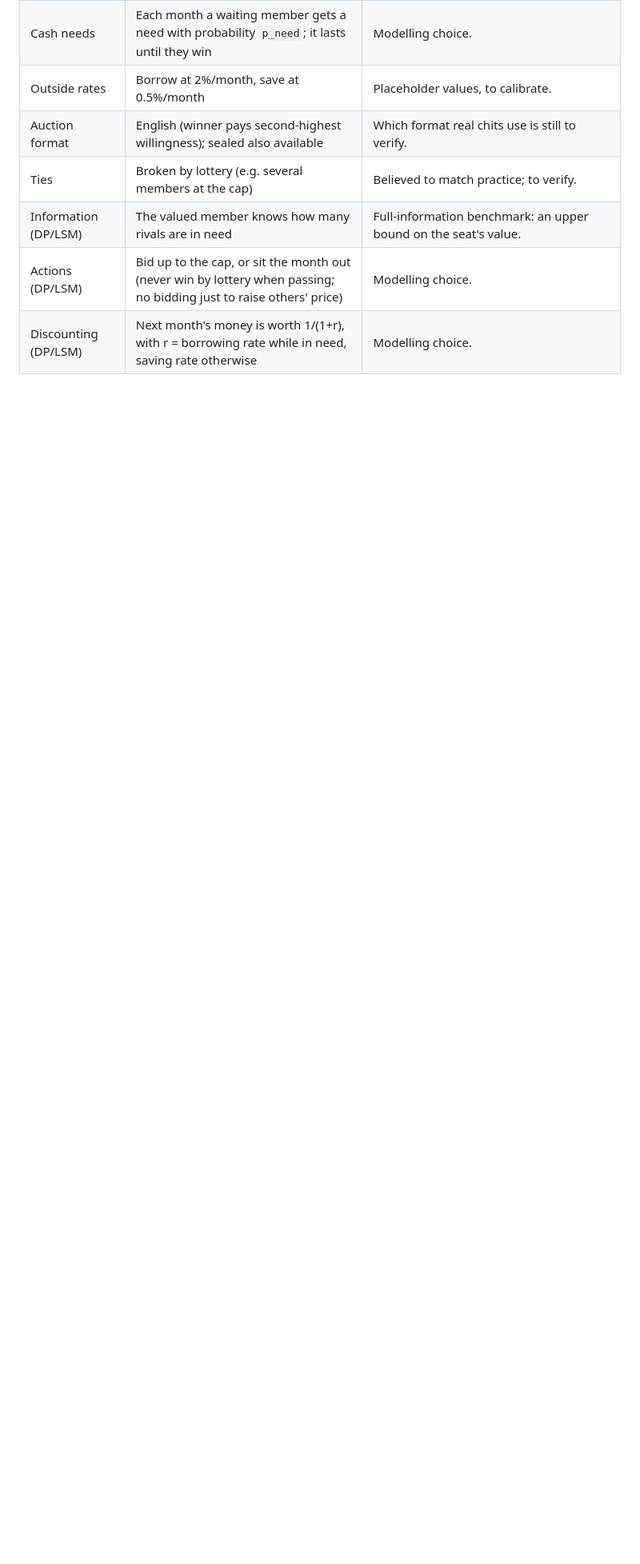
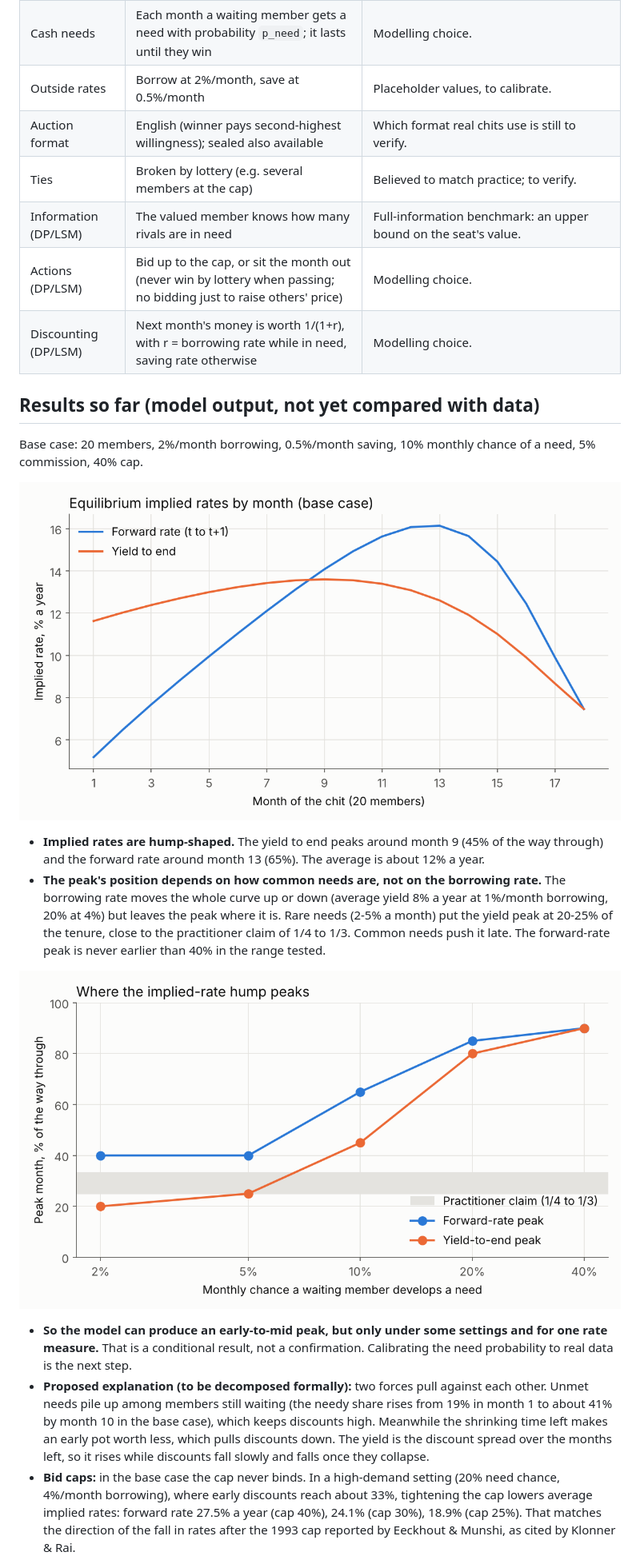
Before and after one commit to sanjayashokbuilds/chit-options, a Markdown page: chit-options/README.md, the part around one of its changes. Shown at 80% size. Drawn GitHub-style; pictures changed too: chit-options/results/peak_position.png (added), chit-options/results/term_structure.png (added); blank space fills up the shorter version.

Commit message:
Added symmetric equilibrium, exact term structure, sensitivities and bid-cap experiment

```diff
--- a/chit-options/README.md
+++ b/chit-options/README.md
@@ -43,3 +49,19 @@ pytest
 | Information (DP/LSM) | The valued member knows how many rivals are in need | Full-information benchmark: an upper bound on the seat's value. |
 | Actions (DP/LSM) | Bid up to the cap, or sit the month out (never win by lottery when passing; no bidding just to raise others' price) | Modelling choice. |
 | Discounting (DP/LSM) | Next month's money is worth 1/(1+r), with r = borrowing rate while in need, saving rate otherwise | Modelling choice. |
+
+## Results so far (model output, not yet compared with data)
+
+Base case: 20 members, 2%/month borrowing, 0.5%/month saving, 10% monthly chance of a need, 5% commission, 40% cap.
+
+![Equilibrium implied rates](results/term_structure.png)
+
+- **Implied rates are hump-shaped.** The yield to end peaks around month 9 (45% of the way through) and the forward rate around month 13 (65%). The average is about 12% a year.
+- **The peak's position depends on how common needs are, not on the borrowing rate.** The borrowing rate moves the whole curve up or down (average yield 8% a year at 1%/month borrowing, 20% at 4%) but leaves the peak where it is. Rare needs (2-5% a month) put the yield peak at 20-25% of the tenure, close to the practitioner claim of 1/4 to 1/3. Common needs push it late. The forward-rate peak is never earlier than 40% in the range tested.
+
+![Peak position](results/peak_position.png)
+
+- **So the model can produce an early-to-mid peak, but only under some settings and for one rate measure.** That is a conditional result, not a confirmation. Calibrating the need probability to real data is the next step.
+- **Proposed explanation (to be decomposed formally):** two forces pull against each other. Unmet needs pile up among members still waiting (the needy share rises from 19% in month 1 to about 41% by month 10 in the base case), which keeps discounts high. Meanwhile the shrinking time left makes an early pot worth less, which pulls discounts down. The yield is the discount spread over the months left, so it rises while discounts fall slowly and falls once they collapse.
+- **Bid caps:** in the base case the cap never binds. In a high-demand setting (20% need chance, 4%/month borrowing), where early discounts reach about 33%, tightening the cap lowers average implied rates: forward rate 27.5% a year (cap 40%), 24.1% (cap 30%), 18.9% (cap 25%). That matches the direction of the fall in rates after the 1993 cap reported by Eeckhout & Munshi, as cited by Klonner & Rai.
+
```
Also changed, not shown: other parts of chit-options/README.md (+18 -2 lines), chit-options/results/bid_cap.png (added), 8 other files.
